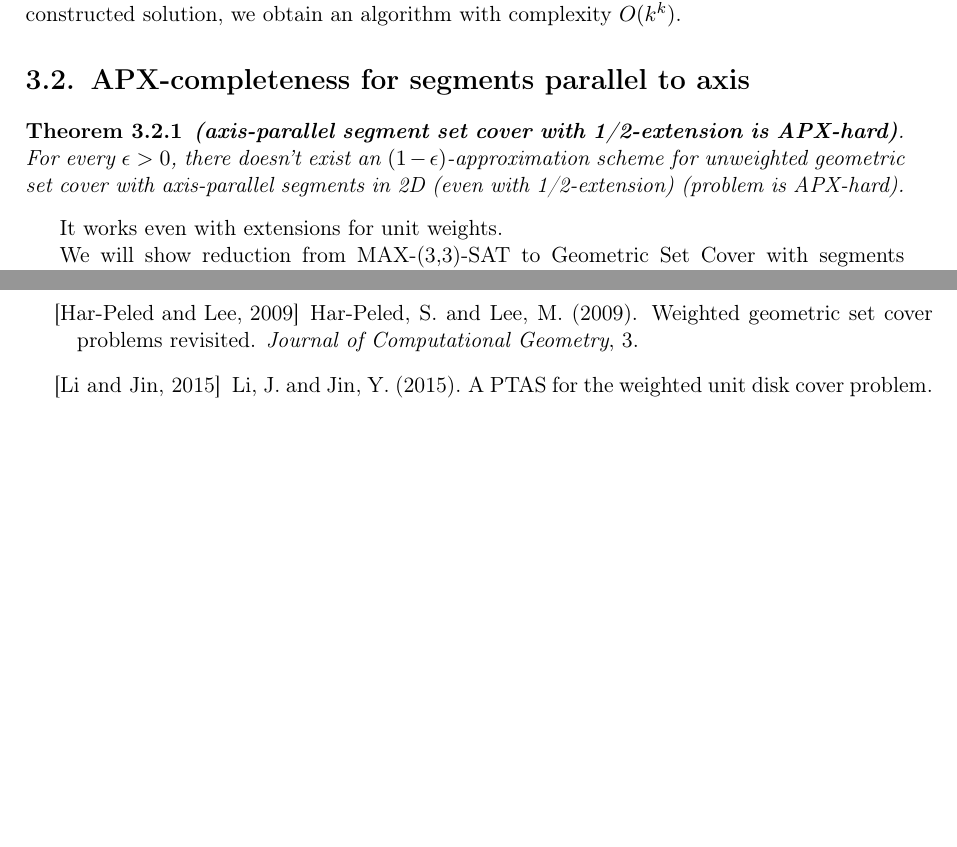
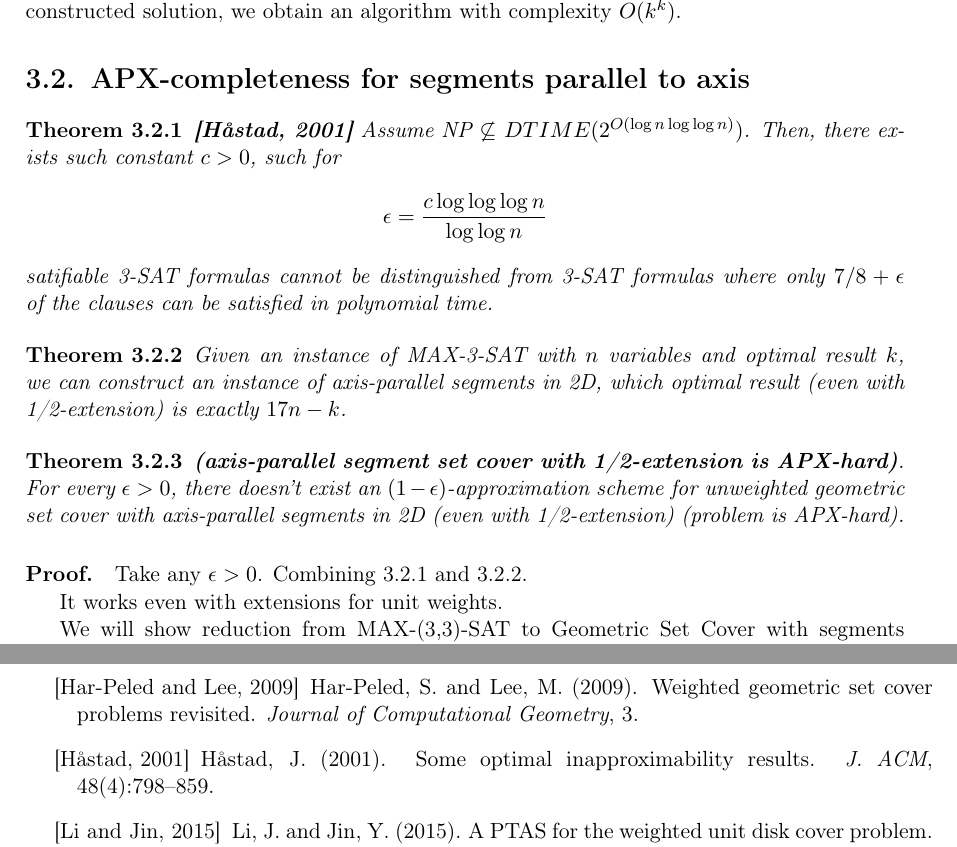
Before and after one commit to elvina10/master-thesis, a LaTeX thesis (cover.tex, which reads apxcomplete.tex): two parts of pages 12 and 23 of 23, joined at a grey line, cut so that both start at the same text, the shorter picture padded with empty space. Compiled offline with pdfLaTeX.

Commit message:
Help theorems to prove 3.2.3

```diff
--- a/apxcomplete.tex
+++ b/apxcomplete.tex
@@ -1,5 +1,24 @@
 \section{APX-completeness for segments parallel to axis}
 \label{section:segment_apx}
+
+\begin{tw}{
+	\label{hastadtheorem}
+	\textbf{\cite{hastad}}
+	Assume NP $\not\subseteq$ $DTIME(2^{O(\log n \log \log n)})$.
+	Then, there exists such constant $c > 0$, such for
+	$$\epsilon = \frac{c \log \log \log n}{\log \log n}$$
+	satifiable 3-SAT formulas cannot be distinguished from
+	3-SAT formulas where only $7/8+\epsilon$ of~the clauses
+	can be satisfied in polynomial time.
+}\end{tw}
+
+\begin{tw}{
+	\label{apxconstruction}
+	Given an instance of MAX-3-SAT
+	with $n$ variables and optimal result $k$,
+	we can construct an instance of axis-parallel segments in 2D,
+	which optimal result (even with 1/2-extension) is exactly $17n - k$.
+}\end{tw}
 
 \begin{tw}{
 	\textbf{(axis-parallel segment set cover with 1/2-extension is APX-hard)}.
@@ -9,6 +28,11 @@
 	with axis-parallel segments in 2D (even with 1/2-extension)
 	(problem is APX-hard).
 }\end{tw}
+
+\paragraph{Proof.}
+Take any $\epsilon > 0$.
+Combining \ref{hastadtheorem} and \ref{apxconstruction}.
+
 
 It works even with extensions for unit weights.
 
```
Also changed, not shown: bibl.bib (+21 -0 lines).
